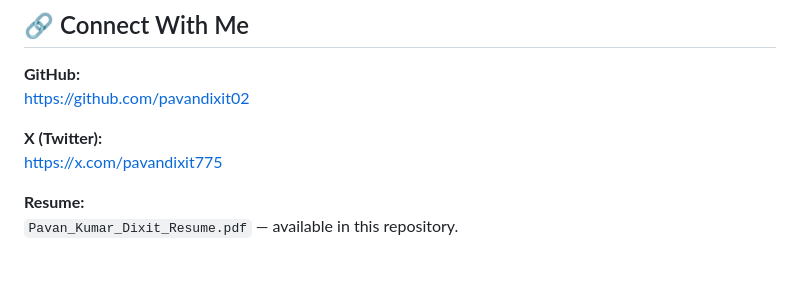
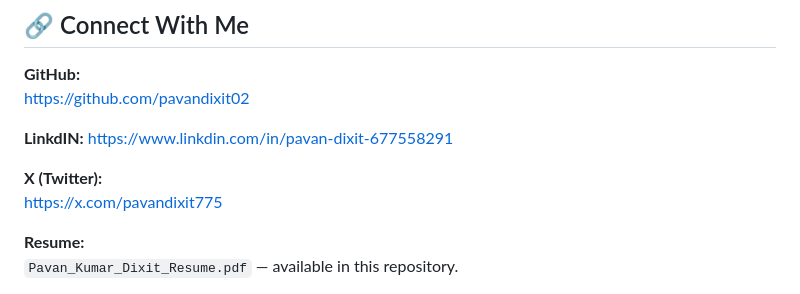
Before and after one commit to pavandixit02/pavandixit02, a Markdown page: README.md, the part around one of its changes. GitHub-like rendering; blank space fills up the shorter version.

```diff
--- a/README.md
+++ b/README.md
@@ -361,8 +361,12 @@ My current learning direction includes:
 **GitHub:**
 https://github.com/pavandixit02
 
+**LinkdIN:**
+https://www.linkdin.com/in/pavan-dixit-677558291
+
 **X (Twitter):**
 https://x.com/pavandixit775
+
 
 **Resume:**
 `Pavan_Kumar_Dixit_Resume.pdf` — available in this repository.
```
Also changed, not shown: other parts of README.md (+1 -1 lines).
